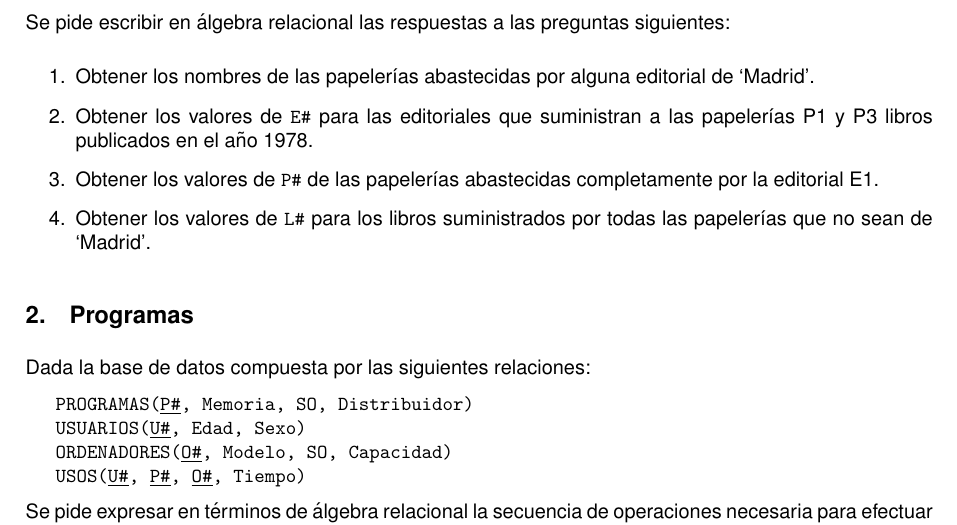
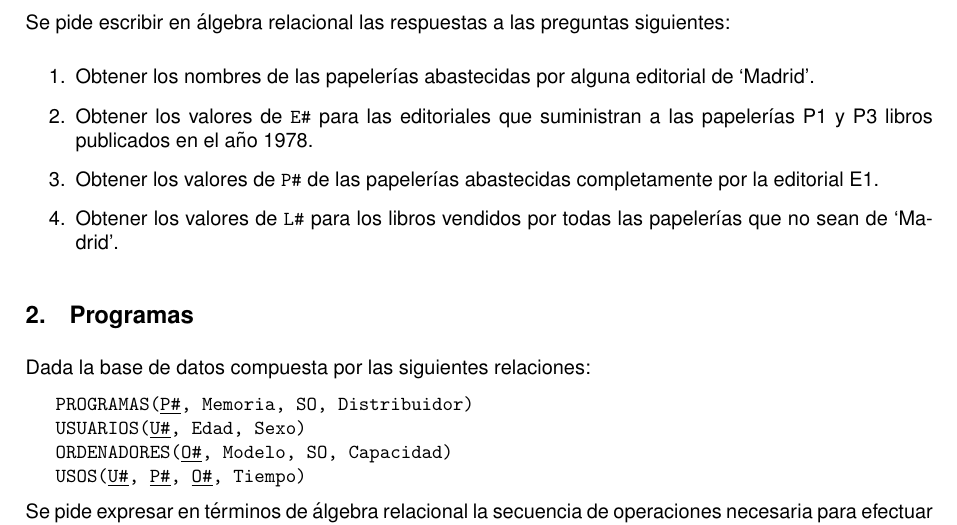
Before and after one commit to bbddetsisi/material-docente, a LaTeX document (ejercicios/algebra-relacional.tex): part of page 3 of 9, cut so that both start at the same text. Compiled offline with pdfLaTeX.

Commit message:
Modificado un enunciado para hacerlo más preciso

```diff
--- a/ejercicios/algebra-relacional.tex
+++ b/ejercicios/algebra-relacional.tex
@@ -25,7 +25,7 @@ Se pide escribir en álgebra relacional las respuestas a las preguntas siguiente
     \item Obtener los nombres de las papelerías abastecidas por alguna editorial de `Madrid'.
     \item Obtener los valores de \texttt{E\#} para las editoriales que suministran a las papelerías P1 y P3 libros publicados en el año 1978.
     \item Obtener los valores de \texttt{P\#} de las papelerías abastecidas completamente por la editorial E1.
-    \item Obtener los valores de \texttt{L\#} para los libros suministrados por todas las papelerías que no sean de `Madrid'.
+    \item Obtener los valores de \texttt{L\#} para los libros vendidos por todas las papelerías que no sean de `Madrid'.
 \end{enumerate}
 
 \subsection{Programas}
```
